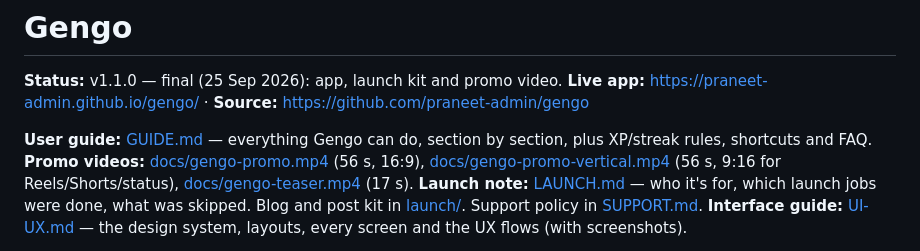
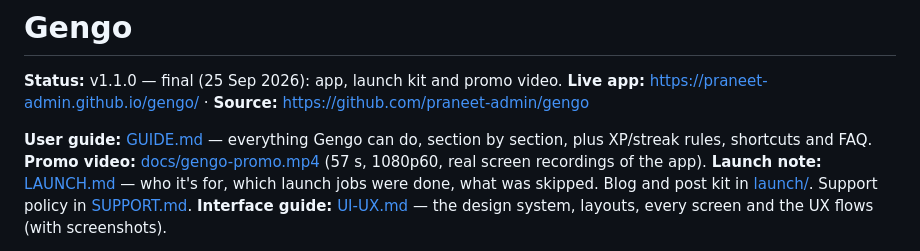
Before and after one commit to praneet-admin/gengo, a Markdown page: README.md, the part around the change. GitHub-like rendering.

Commit message:
README: promo is real footage; drop collage cuts

```diff
--- a/README.md
+++ b/README.md
@@ -4,7 +4,7 @@
 **Live app:** https://praneet-admin.github.io/gengo/ · **Source:** https://github.com/praneet-admin/gengo
 
 **User guide:** [GUIDE.md](GUIDE.md) — everything Gengo can do, section by section, plus XP/streak rules, shortcuts and FAQ.
-**Promo videos:** [docs/gengo-promo.mp4](docs/gengo-promo.mp4) (56 s, 16:9), [docs/gengo-promo-vertical.mp4](docs/gengo-promo-vertical.mp4) (56 s, 9:16 for Reels/Shorts/status), [docs/gengo-teaser.mp4](docs/gengo-teaser.mp4) (17 s).
+**Promo video:** [docs/gengo-promo.mp4](docs/gengo-promo.mp4) (57 s, 1080p60, real screen recordings of the app).
 **Launch note:** [LAUNCH.md](LAUNCH.md) — who it's for, which launch jobs were done, what was skipped. Blog and post kit in [launch/](launch/). Support policy in [SUPPORT.md](SUPPORT.md).
 **Interface guide:** [UI-UX.md](UI-UX.md) — the design system, layouts, every screen and the UX flows (with screenshots).
 
```
